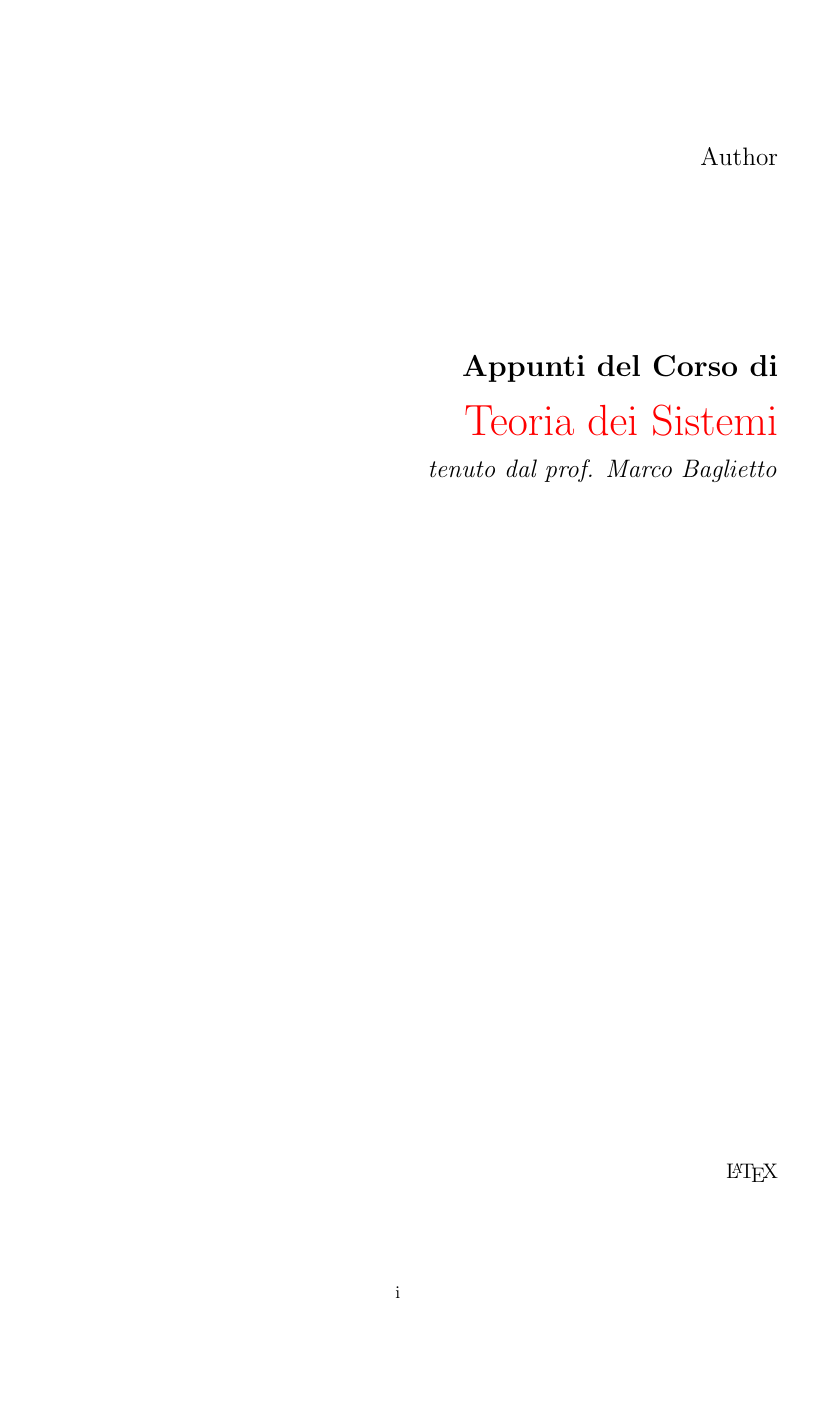
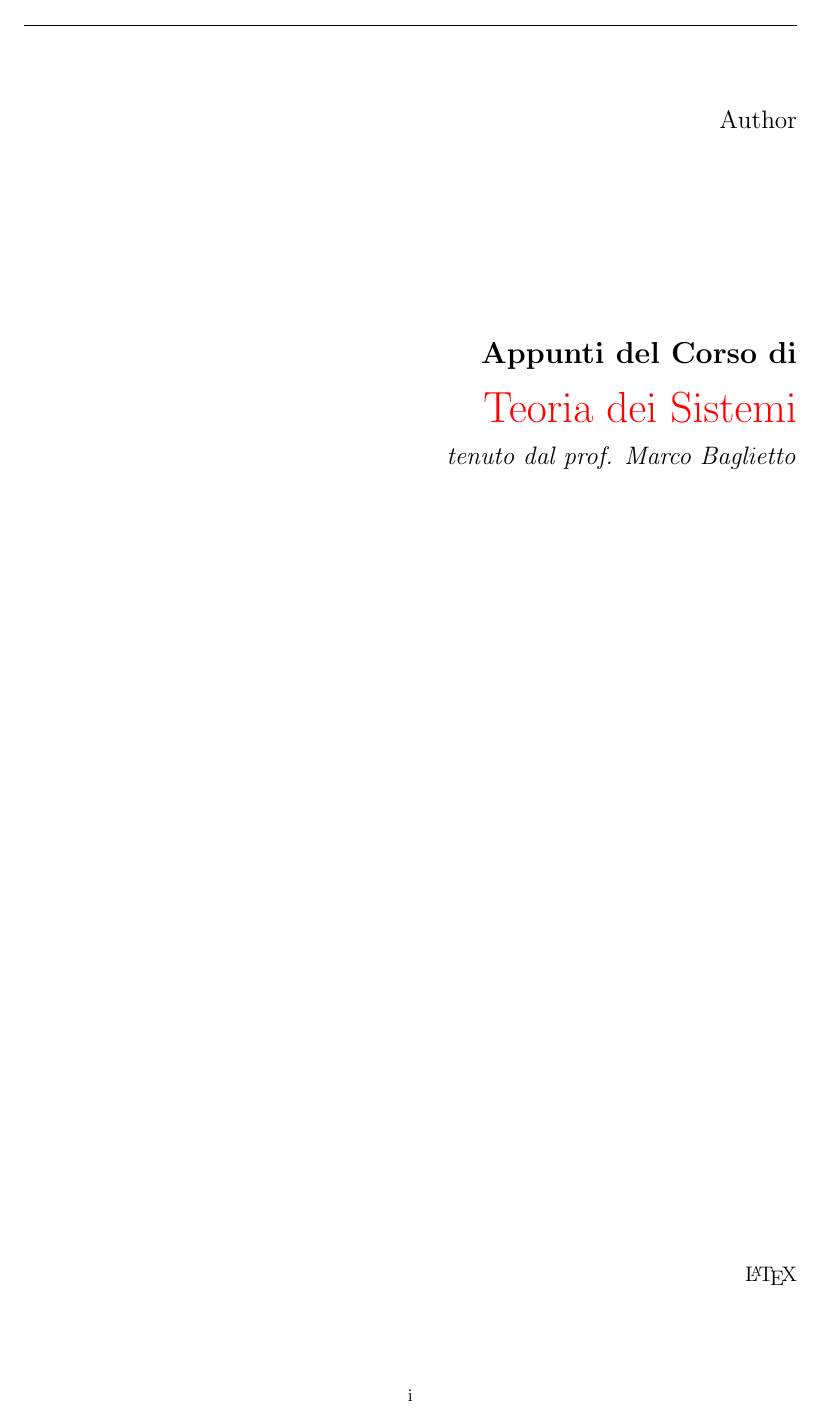
Before and after one commit to andregri/TeoriaDeiSistemi, a LaTeX document (main.tex, which reads command/using.tex): page 1 of 57 before the commit and page 1 of 53 after it. Compiled offline with pdfLaTeX.

Commit message:
Aggiunta file using, headers, revisione margini

```diff
--- /dev/null
+++ b/command/using.tex
@@ -0,0 +1,50 @@
+%using varii
+\usepackage{tikz}
+\usetikzlibrary{arrows,matrix,positioning}
+\usepackage{amsmath, amssymb, mathtools}
+\usepackage{pgfplots}
+\usepackage{caption}
+\usepackage{subcaption}
+\usepackage{stackrel}
+\usepackage{array}
+\usepackage{verbatim}
+\usepackage{wrapfig}
+\usepackage{exercise}
+\usepackage{circuitikz}
+\usepackage{xcolor} % Required to specify font color
+%____________________________________________
+
+%dimensioni pagina
+%VECCHIO:  \usepackage[a4paper, total={6in, 9in}]{geometry}
+\usepackage{geometry}
+\geometry{a4paper,top=2cm,bottom=2cm,left=2.5cm,right=2.5cm,heightrounded,bindingoffset=5mm}
+%____________________________________________
+
+%intestazione e piè pagina
+\usepackage{fancyhdr}
+\pagestyle {fancy}
+% - headers
+% - - left
+\fancyhead [LE] {} %even pages
+\fancyhead [LO] {\slshape \leftmark} %odd pages
+% - - right
+\fancyhead [RE] {\slshape \rightmark} %even pages
+\fancyhead [RO] {} %odd pages
+% - footers
+%\fancyfoot [C] {Pag. \thepage}
+%____________________________________________
+
+\usepackage{amsthm}
+\theoremstyle{definition}
+\newtheorem{definition}{Definizione}
+%____________________________________________
+
+\usepackage{hyperref}
+\hypersetup{
+	colorlinks=true,
+	linkcolor=blue,
+	filecolor=magenta,
+	urlcolor=cyan,
+	bookmarks=true
+}
+%____________________________________________
--- a/main.tex
+++ b/main.tex
@@ -1,37 +1,10 @@
 % !TeX spellcheck = it_IT
 \documentclass{report}
-\usepackage[a4paper, total={6in, 9in}]{geometry}
-\usepackage{tikz}
-\usetikzlibrary{arrows,matrix,positioning}
-\usepackage{amsmath, amssymb, mathtools}
-\usepackage{pgfplots}
-\usepackage{caption}
-\usepackage{subcaption}
-\usepackage{stackrel}
-\usepackage{array}
-\usepackage{verbatim}
-\usepackage{wrapfig}
-\usepackage{exercise}
-\usepackage{circuitikz}
+\usepackage{subfiles}
 
-\usepackage{amsthm}
-\theoremstyle{definition}
-\newtheorem{definition}{Definizione}
-
-\usepackage{hyperref}
-\hypersetup{
-	colorlinks=true,
-	linkcolor=blue,
-	filecolor=magenta,
-	urlcolor=cyan,
-	bookmarks=true
-}
+\include{command/using}
 
 \graphicspath{{img/}{../img/}}
-
-\usepackage{subfiles}
-\usepackage{xcolor} % Required to specify font color
-
 
 \begin{document}
 	\pagenumbering{roman}
```
